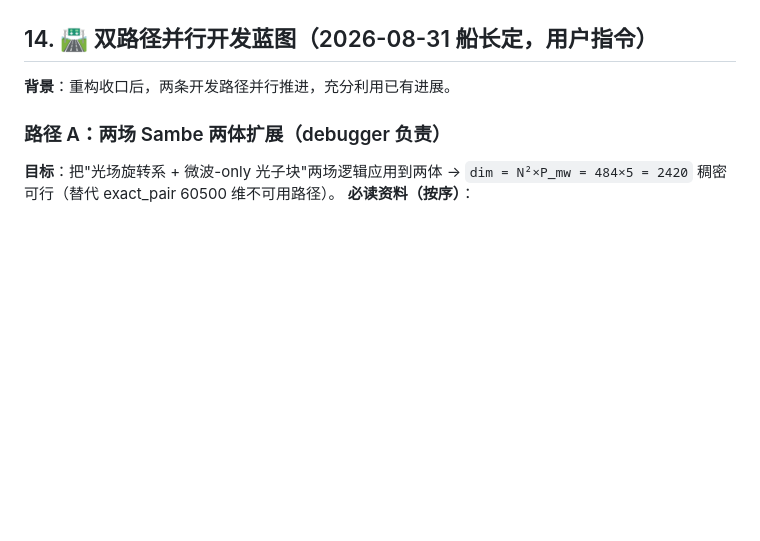
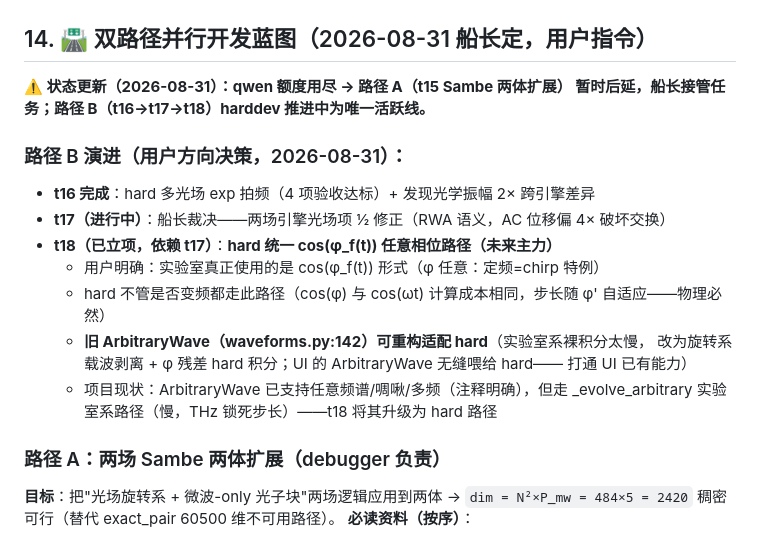
Before and after one commit to tomisnot/energy-level, a Markdown page: docs/AI队友任务书-两场引擎.md, the part around the change. Drawn GitHub-style; blank space fills up the shorter version.

Commit message:
任务书§14: 路径B演进记录（t16完成/t17修正/t18 cospi任意相位路径立项）

```diff
--- a/docs/AI队友任务书-两场引擎.md
+++ b/docs/AI队友任务书-两场引擎.md
@@ -214,7 +214,20 @@ hard_numba 9/9、smoke[A]=0.5021、combo[1..4]=0.0013、两体 hard×exact 交
 
 ## 14. 🛣️ 双路径并行开发蓝图（2026-08-31 船长定，用户指令）
 
-**背景**：重构收口后，两条开发路径并行推进，充分利用已有进展。
+**⚠️ 状态更新（2026-08-31）：qwen 额度用尽 → 路径 A（t15 Sambe 两体扩展）
+暂时后延，船长接管任务；路径 B（t16→t17→t18）harddev 推进中为唯一活跃线。**
+
+### 路径 B 演进（用户方向决策，2026-08-31）：
+- **t16 完成**：hard 多光场 exp 拍频（4 项验收达标）+ 发现光学振幅 2× 跨引擎差异
+- **t17（进行中）**：船长裁决——两场引擎光场项 ½ 修正（RWA 语义，AC 位移偏 4× 破坏交换）
+- **t18（已立项，依赖 t17）**：**hard 统一 cos(φ_f(t)) 任意相位路径（未来主力）**
+  - 用户明确：实验室真正使用的是 cos(φ_f(t)) 形式（φ 任意：定频=chirp 特例）
+  - hard 不管是否变频都走此路径（cos(φ) 与 cos(ωt) 计算成本相同，步长随 φ' 自适应——物理必然）
+  - **旧 ArbitraryWave（waveforms.py:142）可重构适配 hard**（实验室系裸积分太慢，
+    改为旋转系载波剥离 + φ 残差 hard 积分；UI 的 ArbitraryWave 无缝喂给 hard——
+    打通 UI 已有能力）
+  - 项目现状：ArbitraryWave 已支持任意频谱/啁啾/多频（注释明确），但走
+    _evolve_arbitrary 实验室系路径（慢，THz 锁死步长）——t18 将其升级为 hard 路径
 
 ### 路径 A：两场 Sambe 两体扩展（debugger 负责）
 **目标**：把"光场旋转系 + 微波-only 光子块"两场逻辑应用到两体 →
```
